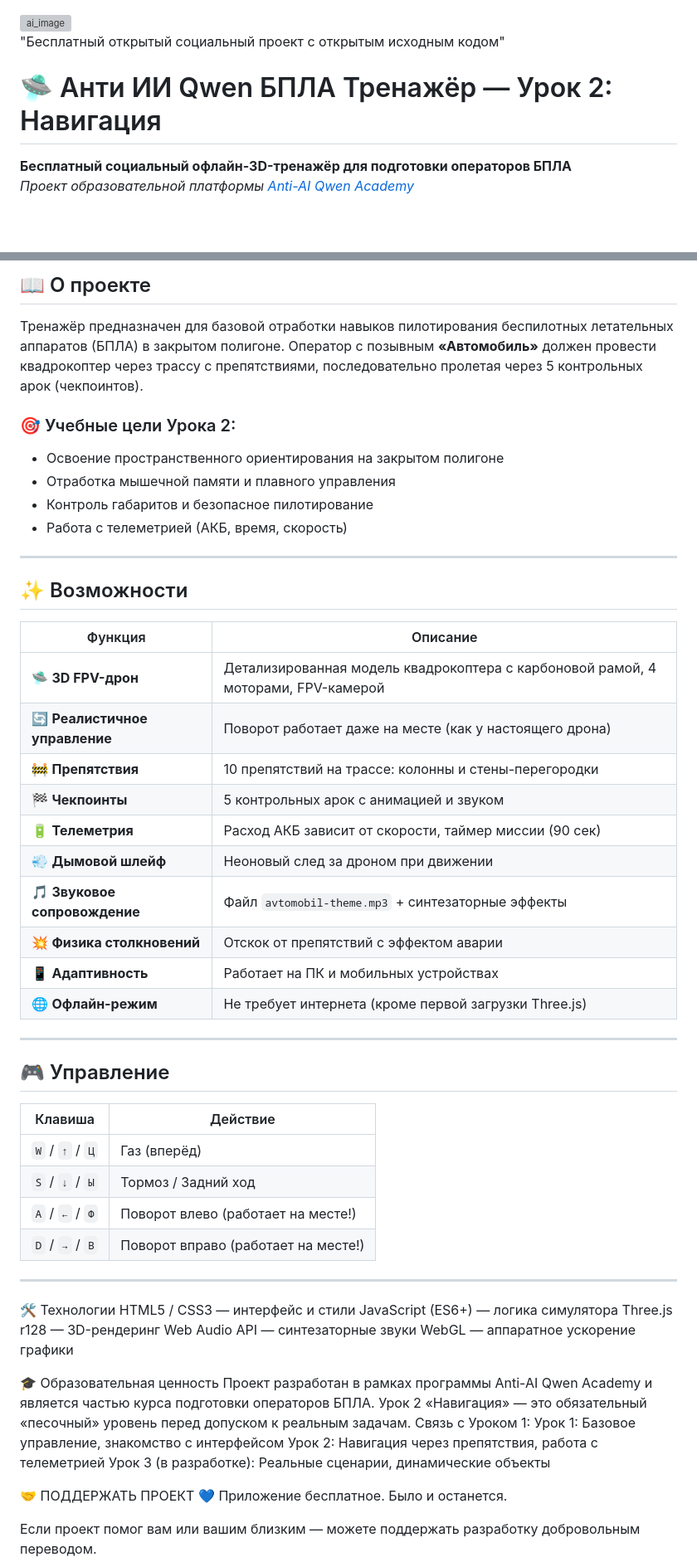
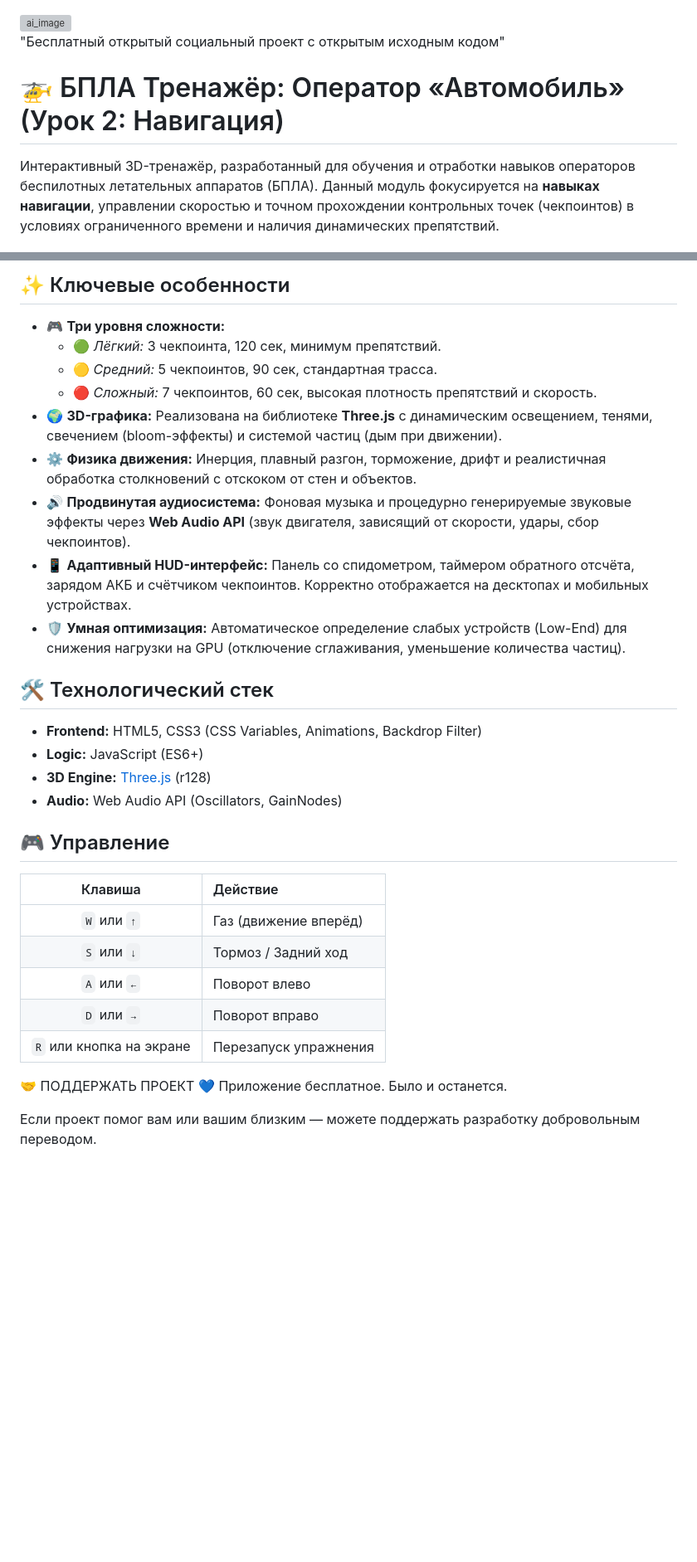
Before and after one commit to ancf-hue/anti-ai-qwen-uav-simulator-lesson-2, a Markdown page: README.md, 2 parts joined by grey strips. Shown at 83% size. Rendered like a GitHub page; blank space fills up the shorter version; grey boxes are pictures that could not be loaded.

```diff
--- a/README.md
+++ b/README.md
@@ -5,8 +5,7 @@
 
 
 
-# 🛸 Анти ИИ Qwen БПЛА Тренажёр — Урок 2: Навигация
+# 🚁 БПЛА Тренажёр: Оператор «Автомобиль» (Урок 2: Навигация)
 
-**Бесплатный социальный офлайн-3D-тренажёр для подготовки операторов БПЛА**
-*Проект образовательной платформы [Anti-AI Qwen Academy](https://ancf-hue.github.io/)*
+Интерактивный 3D-тренажёр, разработанный для обучения и отработки навыков операторов беспилотных летательных аппаратов (БПЛА). Данный модуль фокусируется на **навыках навигации**, управлении скоростью и точном прохождении контрольных точек (чекпоинтов) в условиях ограниченного времени и наличия динамических препятствий.
 
@@ -14,58 +15,32 @@
 
-## 📖 О проекте
+## ✨ Ключевые особенности
 
-Тренажёр предназначен для базовой отработки навыков пилотирования беспилотных летательных аппаратов (БПЛА) в закрытом полигоне. Оператор с позывным **«Автомобиль»** должен провести квадрокоптер через трассу с препятствиями, последовательно пролетая через 5 контрольных арок (чекпоинтов).
+* 🎮 **Три уровня сложности:**
+  * 🟢 *Лёгкий:* 3 чекпоинта, 120 сек, минимум препятствий.
+  * 🟡 *Средний:* 5 чекпоинтов, 90 сек, стандартная трасса.
+  * 🔴 *Сложный:* 7 чекпоинтов, 60 сек, высокая плотность препятствий и скорость.
+* 🌍 **3D-графика:** Реализована на библиотеке **Three.js** с динамическим освещением, тенями, свечением (bloom-эффекты) и системой частиц (дым при движении).
+* ⚙️ **Физика движения:** Инерция, плавный разгон, торможение, дрифт и реалистичная обработка столкновений с отскоком от стен и объектов.
+* 🔊 **Продвинутая аудиосистема:** Фоновая музыка и процедурно генерируемые звуковые эффекты через **Web Audio API** (звук двигателя, зависящий от скорости, удары, сбор чекпоинтов).
+* 📱 **Адаптивный HUD-интерфейс:** Панель со спидометром, таймером обратного отсчёта, зарядом АКБ и счётчиком чекпоинтов. Корректно отображается на десктопах и мобильных устройствах.
+* 🛡️ **Умная оптимизация:** Автоматическое определение слабых устройств (Low-End) для снижения нагрузки на GPU (отключение сглаживания, уменьшение количества частиц).
 
-### 🎯 Учебные цели Урока 2:
-- Освоение пространственного ориентирования на закрытом полигоне
-- Отработка мышечной памяти и плавного управления
-- Контроль габаритов и безопасное пилотирование
-- Работа с телеметрией (АКБ, время, скорость)
+## 🛠️ Технологический стек
 
----
-
-## ✨ Возможности
-
-| Функция | Описание |
-|---|---|
-| 🛸 **3D FPV-дрон** | Детализированная модель квадрокоптера с карбоновой рамой, 4 моторами, FPV-камерой |
-| 🔄 **Реалистичное управление** | Поворот работает даже на месте (как у настоящего дрона) |
-| 🚧 **Препятствия** | 10 препятствий на трассе: колонны и стены-перегородки |
-| 🏁 **Чекпоинты** | 5 контрольных арок с анимацией и звуком |
-| 🔋 **Телеметрия** | Расход АКБ зависит от скорости, таймер миссии (90 сек) |
-| 💨 **Дымовой шлейф** | Неоновый след за дроном при движении |
-| 🎵 **Звуковое сопровождение** | Файл `avtomobil-theme.mp3` + синтезаторные эффекты |
-| 💥 **Физика столкновений** | Отскок от препятствий с эффектом аварии |
-| 📱 **Адаптивность** | Работает на ПК и мобильных устройствах |
-| 🌐 **Офлайн-режим** | Не требует интернета (кроме первой загрузки Three.js) |
-
----
+* **Frontend:** HTML5, CSS3 (CSS Variables, Animations, Backdrop Filter)
+* **Logic:** JavaScript (ES6+)
+* **3D Engine:** [Three.js](https://threejs.org/) (r128)
+* **Audio:** Web Audio API (Oscillators, GainNodes)
 
 ## 🎮 Управление
 
 | Клавиша | Действие |
-|---|---|
-| `W` / `↑` / `Ц` | Газ (вперёд) |
-| `S` / `↓` / `Ы` | Тормоз / Задний ход |
-| `A` / `←` / `Ф` | Поворот влево (работает на месте!) |
-| `D` / `→` / `В` | Поворот вправо (работает на месте!) |
-
----
-
-🛠 Технологии
-HTML5 / CSS3 — интерфейс и стили
-JavaScript (ES6+) — логика симулятора
-Three.js r128 — 3D-рендеринг
-Web Audio API — синтезаторные звуки
-WebGL — аппаратное ускорение графики
-
-
-🎓 Образовательная ценность
-Проект разработан в рамках программы Anti-AI Qwen Academy и является частью курса подготовки операторов БПЛА. Урок 2 «Навигация» — это обязательный «песочный» уровень перед допуском к реальным задачам.
-Связь с Уроком 1:
-Урок 1: Базовое управление, знакомство с интерфейсом
-Урок 2: Навигация через препятствия, работа с телеметрией
-Урок 3 (в разработке): Реальные сценарии, динамические объекты
+| :---: | :--- |
+| `W` или `↑` | Газ (движение вперёд) |
+| `S` или `↓` | Тормоз / Задний ход |
+| `A` или `←` | Поворот влево |
+| `D` или `→` | Поворот вправо |
+| `R` или кнопка на экране | Перезапуск упражнения |
 
 
 
```
Also changed, not shown: other parts of README.md (+3 -1 lines).
